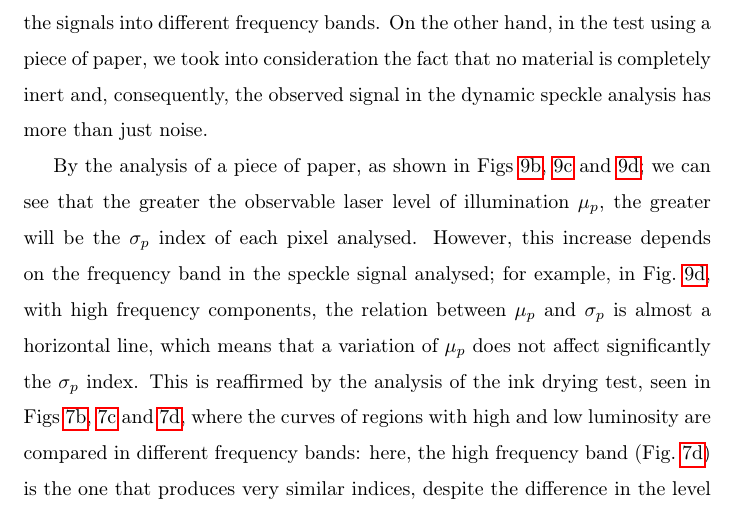
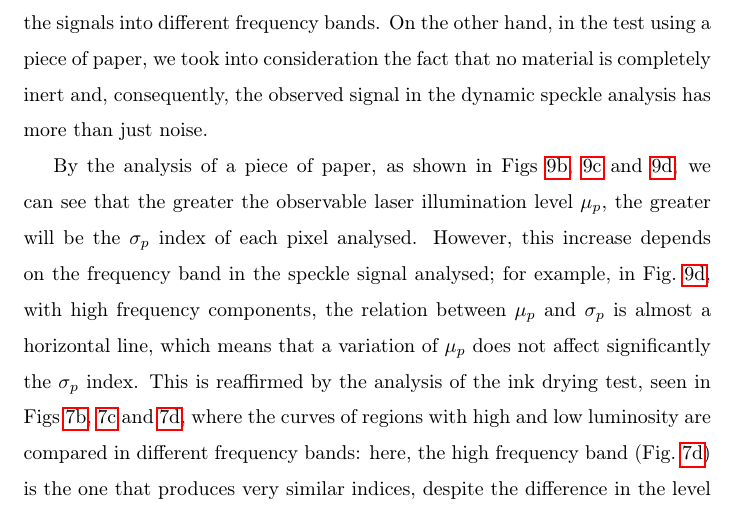
Before and after one commit to trucomanx-formulation/BslLuxLevel, a LaTeX paper (article/article_1.tex): part of page 16 of 18, cut so that both start at the same text. Compiled offline with pdfLaTeX.

Commit message:
mejorando texto nivel de iluminacion

```diff
--- a/article/article_1.tex
+++ b/article/article_1.tex
@@ -587,7 +587,7 @@ we took into consideration the fact that no material is completely inert and, co
 the observed signal  in the  dynamic speckle analysis has more than just noise.
 
 By the analysis of a piece of paper, as shown in Figs~\ref{fig:illlevel_stdx}, \ref{fig:illlevel_stdy} and \ref{fig:illlevel_stdz};
-we can see that the greater the observable laser level of illumination $\mu_p$,
+we can see that the greater the observable laser illumination level $\mu_p$,
 the greater will be the $\sigma_p$ index of each pixel analysed.
 However, this increase depends on the frequency band in the speckle signal  analysed;
 for example, in Fig.~\ref{fig:illlevel_stdz},
```
